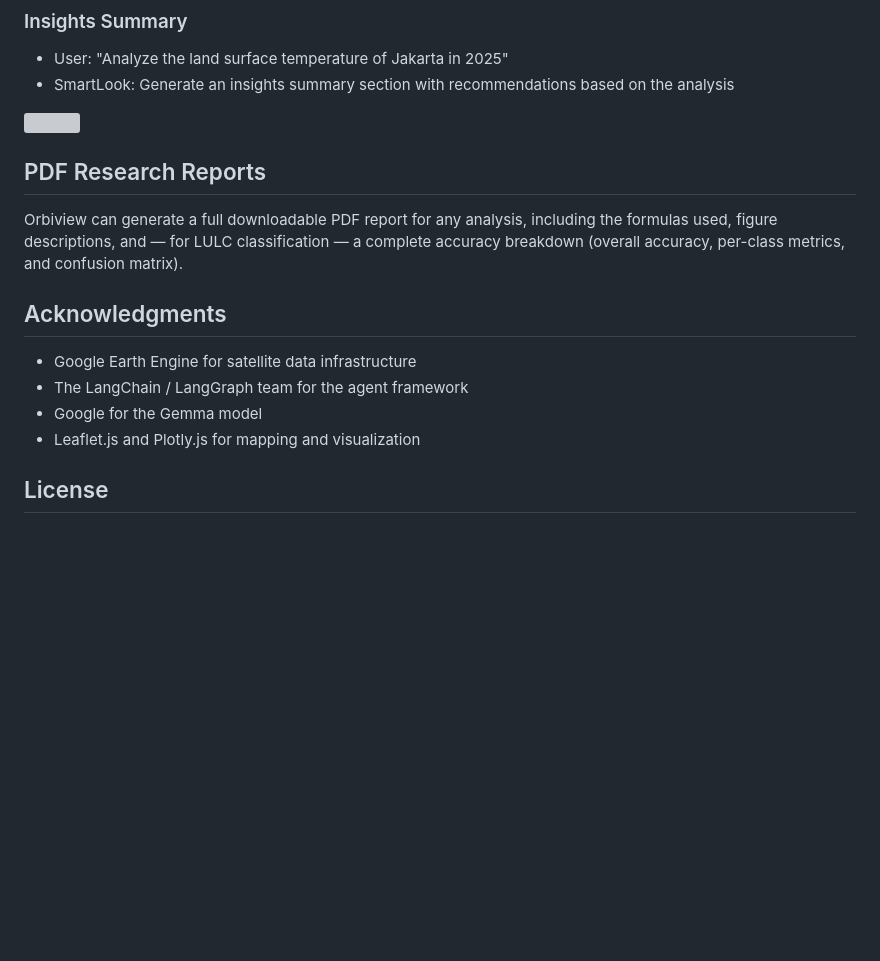
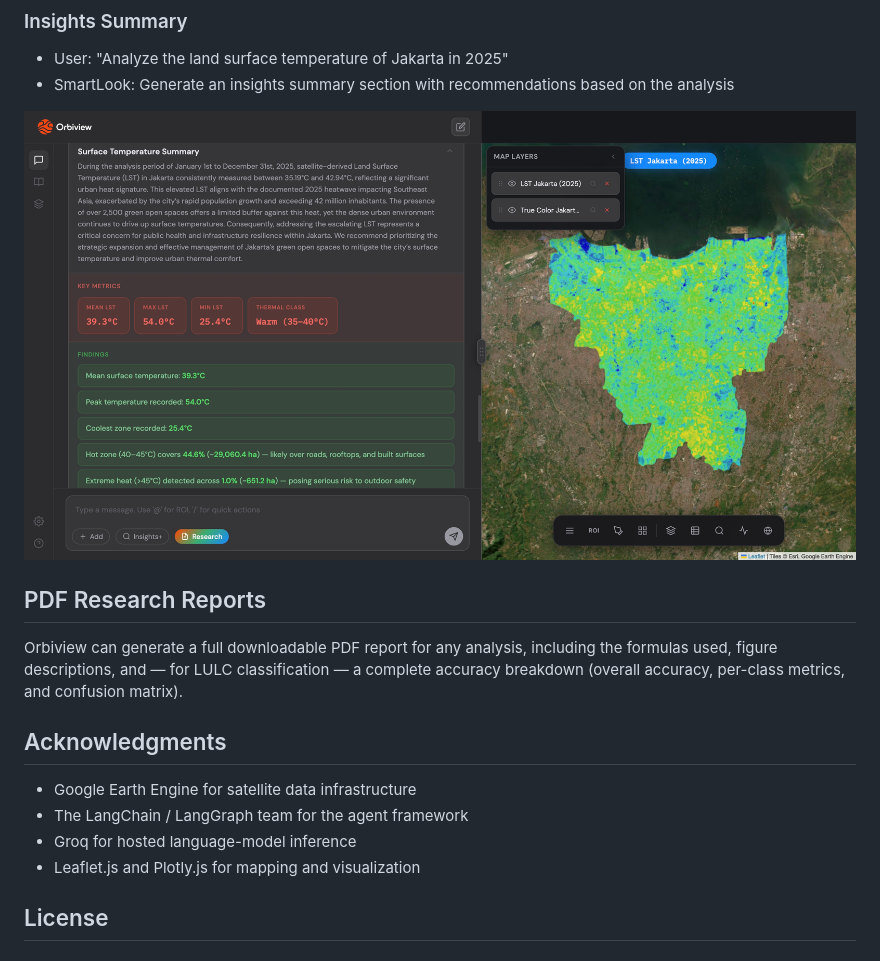
Before and after one commit to fiqcodes/gis-ai-agent, a Markdown page: README.md, the part around the change printed below. Rendered like a GitHub page; blank space fills up the shorter version; grey boxes are pictures that could not be loaded.

```diff
--- a/README.md
+++ b/README.md
@@ -141,7 +141,7 @@ analysis requests return a setup-required message.
 - User: "Analyze the land surface temperature of Jakarta in 2025"
 - SmartLook: Generate an insights summary section with recommendations based on the analysis
 
-<img src="assets/lst.png" width="100%"/>
+![Land-surface temperature analysis example](public/assets/lst.jpg)
 
 ## PDF Research Reports
 
@@ -151,7 +151,7 @@ Orbiview can generate a full downloadable PDF report for any analysis, including
 
 - Google Earth Engine for satellite data infrastructure
 - The LangChain / LangGraph team for the agent framework
-- Google for the Gemma model
+- Groq for hosted language-model inference
 - Leaflet.js and Plotly.js for mapping and visualization
 
 ## License
```
Also changed, not shown: other parts of README.md (+41 -41 lines), public/assets/land_cover.jpg (renamed from public/assets/land_cover.png), public/assets/lst.jpg (renamed from public/assets/lst.png), public/assets/no2.jpg (renamed from public/assets/no2.png), 2 other files.
